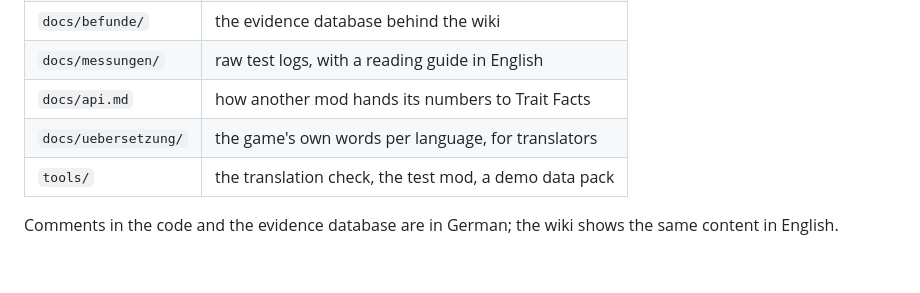
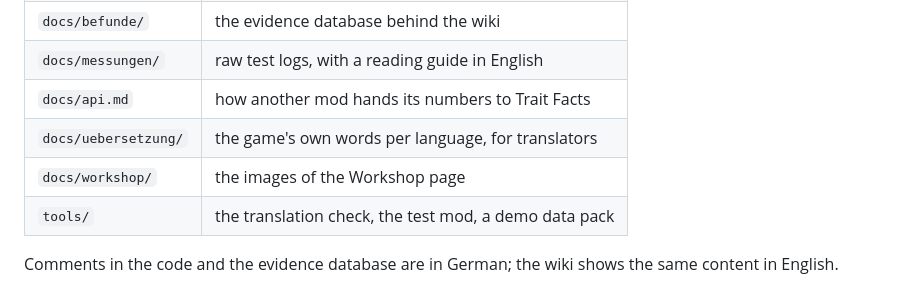
Before and after one commit to bluehelix-mods/trait-facts, a Markdown page: README.md, the part around the change. Rendered like a GitHub page; blank space fills up the shorter version.

```diff
--- a/README.md
+++ b/README.md
@@ -55,6 +55,7 @@ package through a small public API; see [`docs/api.md`](docs/api.md). Values for
 | `docs/messungen/` | raw test logs, with a reading guide in English |
 | `docs/api.md` | how another mod hands its numbers to Trait Facts |
 | `docs/uebersetzung/` | the game's own words per language, for translators |
+| `docs/workshop/` | the images of the Workshop page |
 | `tools/` | the translation check, the test mod, a demo data pack |
 
 Comments in the code and the evidence database are in German; the wiki shows
```
Also changed, not shown: tools/measure-mod/README.md (+23 -4 lines).
